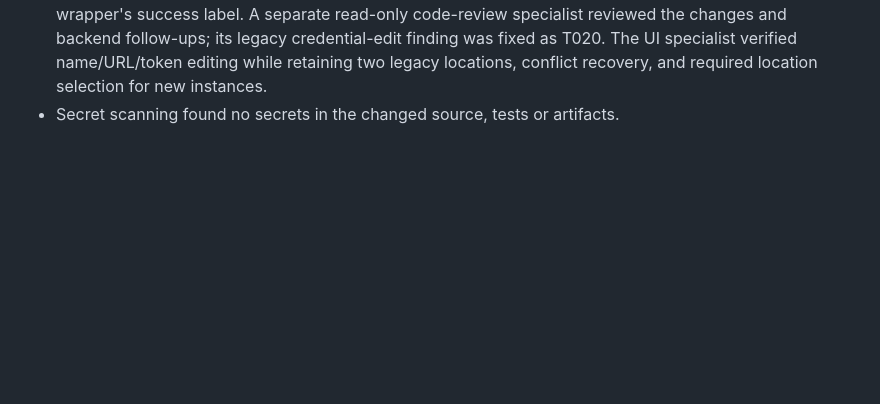
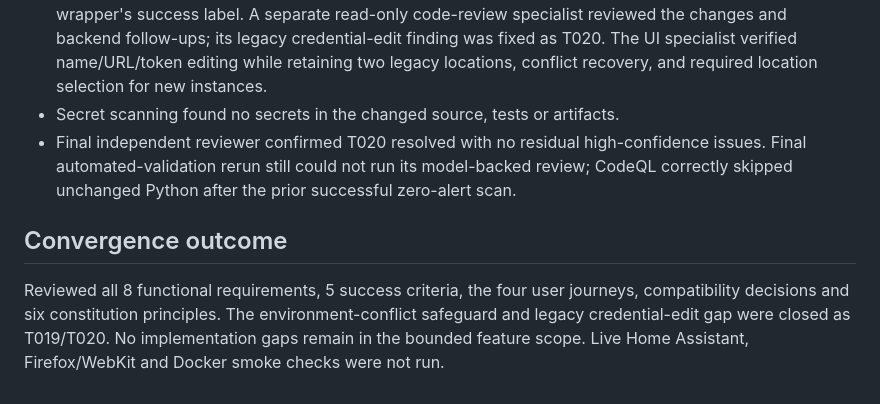
Before and after one commit to bjoernhoefer/ha_weather, a Markdown page: specs/005-ha-measurement-diagnostics/quickstart.md, the part around the change. Rendered like a GitHub page; blank space fills up the shorter version.

Commit message:
Record final validation and close HA diagnostics feature tasks
Co-authored-by: bjoernhoefer <1112836+bjoernhoefer@users.noreply.github.com>

```diff
--- a/specs/005-ha-measurement-diagnostics/quickstart.md
+++ b/specs/005-ha-measurement-diagnostics/quickstart.md
@@ -49,3 +49,15 @@ specialist-authored changes.
   The UI specialist verified name/URL/token editing while retaining two legacy
   locations, conflict recovery, and required location selection for new instances.
 - Secret scanning found no secrets in the changed source, tests or artifacts.
+- Final independent reviewer confirmed T020 resolved with no residual
+  high-confidence issues. Final automated-validation rerun still could not run
+  its model-backed review; CodeQL correctly skipped unchanged Python after the
+  prior successful zero-alert scan.
+
+## Convergence outcome
+
+Reviewed all 8 functional requirements, 5 success criteria, the four user
+journeys, compatibility decisions and six constitution principles. The
+environment-conflict safeguard and legacy credential-edit gap were closed as
+T019/T020. No implementation gaps remain in the bounded feature scope.
+Live Home Assistant, Firefox/WebKit and Docker smoke checks were not run.
```
Also changed, not shown: specs/005-ha-measurement-diagnostics/tasks.md (+2 -2 lines).
